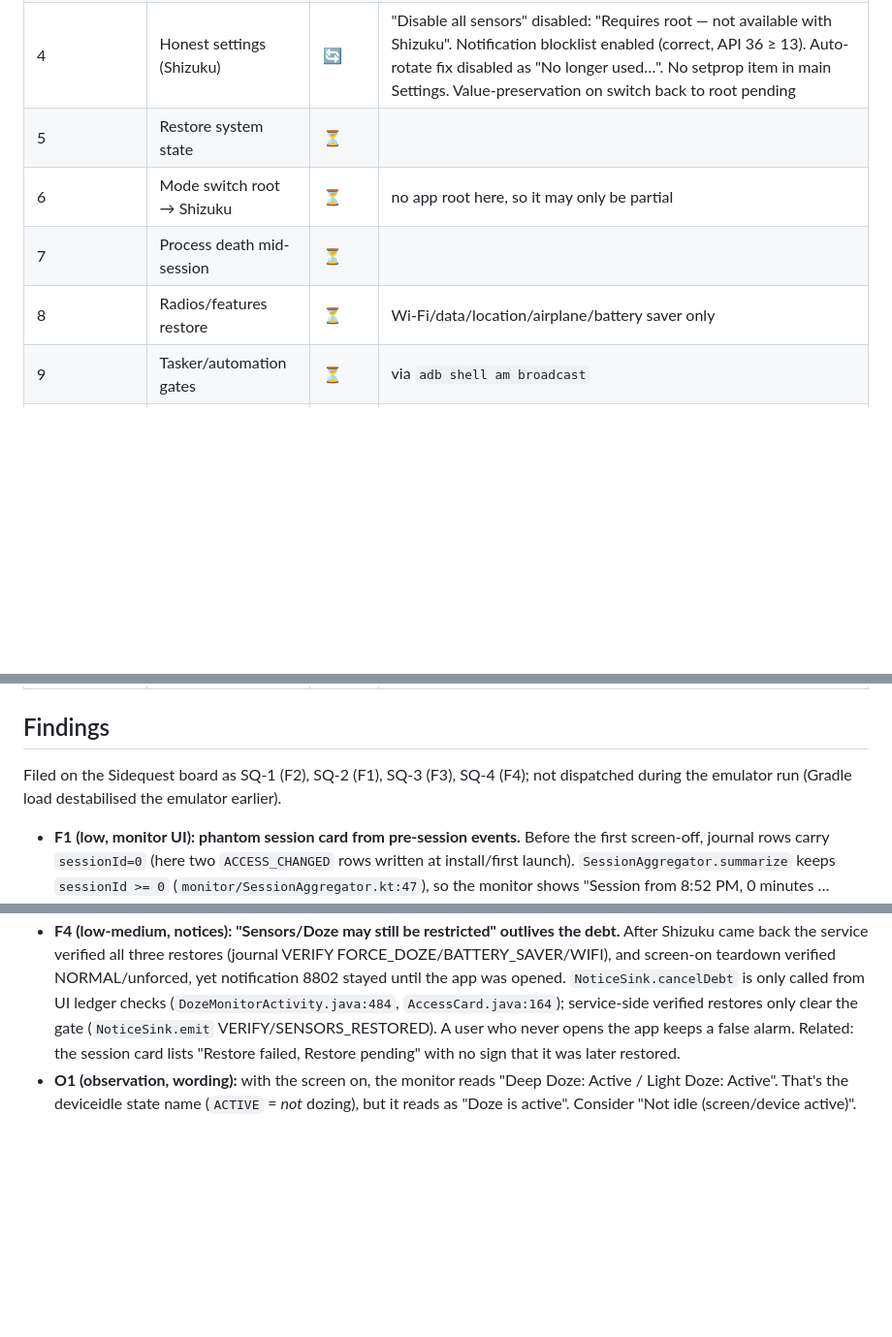
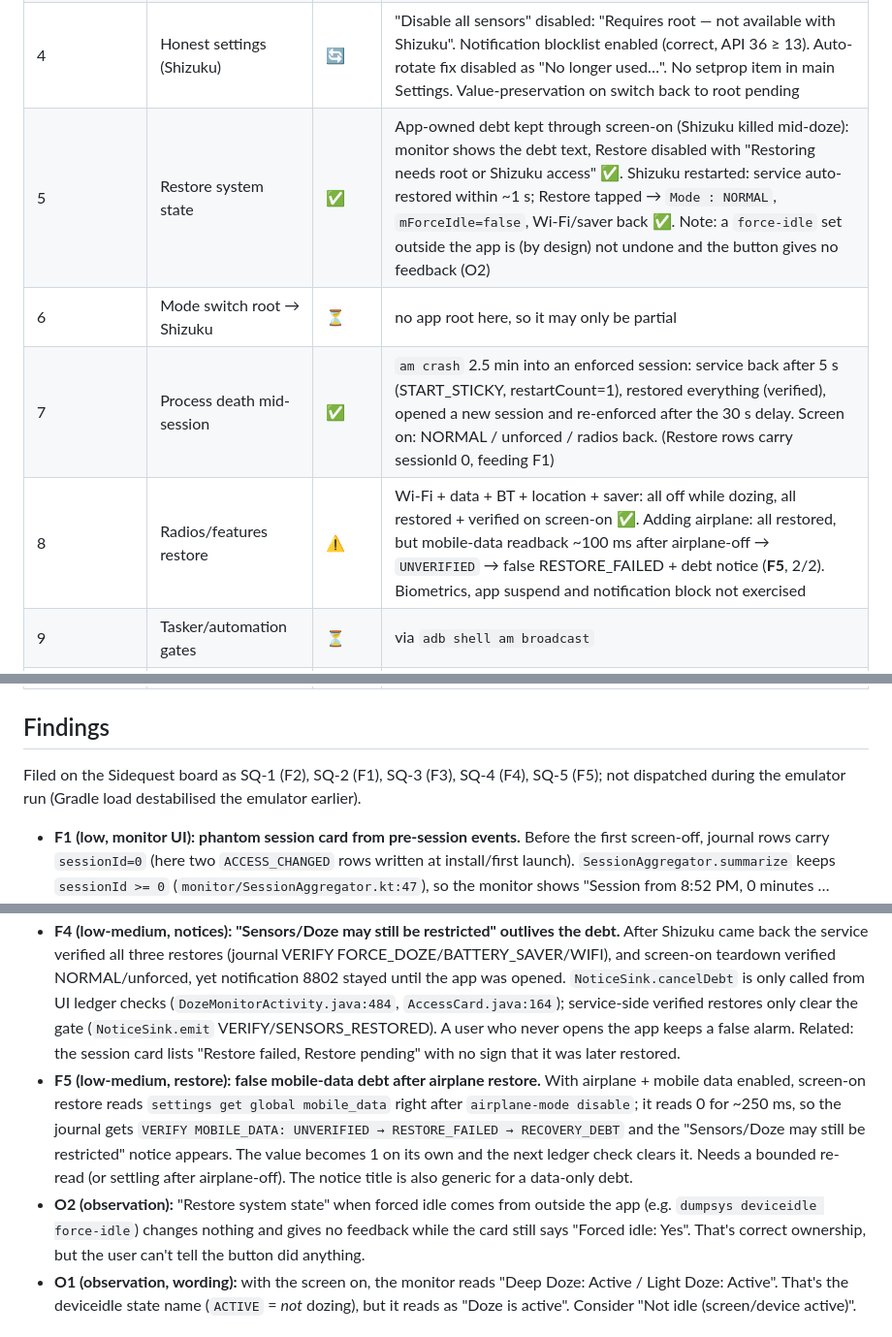
Before and after one commit to akane599/AkaDoZe, a Markdown page: docs/device-test-emulator-status.md, 3 parts joined by grey strips. Shown at 97% size. Rendered like a GitHub page; blank space fills up the shorter version.

Commit message:
QA status: items 5, 7, 8; F5 mobile-data readback
Co-Authored-By: Claude Opus 5.5 (1M context) <noreply@anthropic.com>

```diff
--- a/docs/device-test-emulator-status.md
+++ b/docs/device-test-emulator-status.md
@@ -21,10 +21,10 @@ Legend: ✅ pass · ❌ fail (finding below) · ⚠️ partial / emulator-limite
 | 2 | 30+ min screen-off session with movement | ⚠️ | **Enforcement ✅:** 21:08–21:39 on battery, acceleration changed every 2 min; forced IDLE + `Mode : RESTRICTED` + Wi-Fi off + saver on in all 31 one-minute samples, no idle exits, so 0 re-forces (emulator motion can't reach a restricted detector). Screen-on: `NORMAL`, `mForceIdle=false`, Wi-Fi/saver restored ✅. **Monitor card ❌:** "Deep 98% · Unknown 2%" is right, but it says "Sensors on ✗ / motion sensors were not restricted" (**F2**) and "History truncated" (**F3**) |
 | 3 | Kill Shizuku mid-doze | ⚠️ | Screen off 21:40:51, `pkill shizuku_server` at 21:43:26. Debt notice "Sensors/Doze may still be restricted" ✅ and "Doze forcing stopped … still restricts motion sensors" ✅ (DUMP held, so sensor-only downgrade). Journal: ACCESS_LOST debt, RESTORE_FAILED ×3 (NO_ACCESS), sensors re-restricted via app UID. Shizuku restarted (screen still off): "Access is back", all three debts restored (VERIFY rows), full forcing resumed in the **same** session ✅. Screen on: NORMAL, unforced, Wi-Fi/saver back ✅; monitor "nothing left to restore" ✅. **But** the debt notice stayed posted after both restores until the app was opened (**F4**) |
 | 4 | Honest settings (Shizuku) | 🔄 | "Disable all sensors" disabled: "Requires root — not available with Shizuku". Notification blocklist enabled (correct, API 36 ≥ 13). Auto-rotate fix disabled as "No longer used…". No setprop item in main Settings. Value-preservation on switch back to root pending |
-| 5 | Restore system state | ⏳ | |
+| 5 | Restore system state | ✅ | App-owned debt kept through screen-on (Shizuku killed mid-doze): monitor shows the debt text, Restore disabled with "Restoring needs root or Shizuku access" ✅. Shizuku restarted: service auto-restored within ~1 s; Restore tapped → `Mode : NORMAL`, `mForceIdle=false`, Wi-Fi/saver back ✅. Note: a `force-idle` set outside the app is (by design) not undone and the button gives no feedback (O2) |
 | 6 | Mode switch root → Shizuku | ⏳ | no app root here, so it may only be partial |
-| 7 | Process death mid-session | ⏳ | |
-| 8 | Radios/features restore | ⏳ | Wi-Fi/data/location/airplane/battery saver only |
+| 7 | Process death mid-session | ✅ | `am crash` 2.5 min into an enforced session: service back after 5 s (START_STICKY, restartCount=1), restored everything (verified), opened a new session and re-enforced after the 30 s delay. Screen on: NORMAL / unforced / radios back. (Restore rows carry sessionId 0, feeding F1) |
+| 8 | Radios/features restore | ⚠️ | Wi-Fi + data + BT + location + saver: all off while dozing, all restored + verified on screen-on ✅. Adding airplane: all restored, but mobile-data readback ~100 ms after airplane-off → `UNVERIFIED` → false RESTORE_FAILED + debt notice (**F5**, 2/2). Biometrics, app suspend and notification block not exercised |
 | 9 | Tasker/automation gates | ⏳ | via `adb shell am broadcast` |
 | 10 | Summary notification (13+) | ⚠️ | permission granted + setting on: "While the screen was off — Deep Doze 59% of 3 min · 27% unknown · 0 maintenance · sensors on ✗ · 0.0%/h" posted on screen-on ✅. "sensors on ✗" is wrong (F2). Denied-permission case pending |
 | 11 | Update / reboot | ⏳ | |
@@ -39,12 +39,14 @@ Legend: ✅ pass · ❌ fail (finding below) · ⚠️ partial / emulator-limite
 | SQ-126 | Cold-start "checking" (root) | ⏭️ | needs app root |
 
 ## Findings
-Filed on the Sidequest board as SQ-1 (F2), SQ-2 (F1), SQ-3 (F3), SQ-4 (F4); not dispatched during the emulator run (Gradle load destabilised the emulator earlier).
+Filed on the Sidequest board as SQ-1 (F2), SQ-2 (F1), SQ-3 (F3), SQ-4 (F4), SQ-5 (F5); not dispatched during the emulator run (Gradle load destabilised the emulator earlier).
 
 - **F1 (low, monitor UI): phantom session card from pre-session events.** Before the first screen-off, journal rows carry `sessionId=0` (here two `ACCESS_CHANGED` rows written at install/first launch). `SessionAggregator.summarize` keeps `sessionId >= 0` (`monitor/SessionAggregator.kt:47`), so the monitor shows "Session from 8:52 PM, 0 minutes … Partial session, Never reached deep Doze, Sensors unverified" though no screen-off ever happened. Likely one such card per boot. Fix idea: drop `sessionId == 0` from session grouping (keep them in the journal).
 - **F2 (medium, monitor/summary): every normally ended session reports "motion sensors were not restricted".** Journal for the 30-min session: `SENSORS_RESTRICTED sensor=RESTRICTED` at 85 s, then teardown `VERIFY sensor=NORMAL` at 1 910 529 ms, *then* `SCREEN_ON` at 1 910 846 ms (teardown readbacks are journaled before the SCREEN_ON row). `SessionAggregator.summarizeSession` keeps the *last* sensor observation before `end` (`SessionAggregator.kt:130-138`), which is the post-restore NORMAL, so the verdict is `NO`. The headline sensor metric (and likely the screen-on summary notification) is wrong for real sessions. Fix idea: judge restriction from observations before teardown starts (or "any verified RESTRICTED while screen off"); add a JVM test with the real event order.
 - **F3 (low, monitor): false "History truncated".** `HistoryMerger.merge` sets `truncated` when the first OS idling-history entry is later than SCREEN_OFF (`HistoryMerger.kt:47`). On a fresh boot (or whenever nothing idle-related happened before the session) the OS history is just `deep-idle` at +30 s (after the Doze delay), so a complete history is flagged truncated. Needs a better signal (e.g. history non-empty before the session but missing the carry-in, or buffer at capacity).
 - **F4 (low-medium, notices): "Sensors/Doze may still be restricted" outlives the debt.** After Shizuku came back the service verified all three restores (journal VERIFY FORCE_DOZE/BATTERY_SAVER/WIFI), and screen-on teardown verified NORMAL/unforced, yet notification 8802 stayed until the app was opened. `NoticeSink.cancelDebt` is only called from UI ledger checks (`DozeMonitorActivity.java:484`, `AccessCard.java:164`); service-side verified restores only clear the gate (`NoticeSink.emit` VERIFY/SENSORS_RESTORED). A user who never opens the app keeps a false alarm. Related: the session card lists "Restore failed, Restore pending" with no sign that it was later restored.
+- **F5 (low-medium, restore): false mobile-data debt after airplane restore.** With airplane + mobile data enabled, screen-on restore reads `settings get global mobile_data` right after `airplane-mode disable`; it reads 0 for ~250 ms, so the journal gets `VERIFY MOBILE_DATA: UNVERIFIED → RESTORE_FAILED → RECOVERY_DEBT` and the "Sensors/Doze may still be restricted" notice appears. The value becomes 1 on its own and the next ledger check clears it. Needs a bounded re-read (or settling after airplane-off). The notice title is also generic for a data-only debt.
+- **O2 (observation):** "Restore system state" when forced idle comes from outside the app (e.g. `dumpsys deviceidle force-idle`) changes nothing and gives no feedback while the card still says "Forced idle: Yes". That's correct ownership, but the user can't tell the button did anything.
 - **O1 (observation, wording):** with the screen on, the monitor reads "Deep Doze: Active / Light Doze: Active". That's the deviceidle state name (`ACTIVE` = *not* dozing), but it reads as "Doze is active". Consider "Not idle (screen/device active)".
 
 ## Log
```
Also changed, not shown: other parts of docs/device-test-emulator-status.md (+2 -1 lines).
